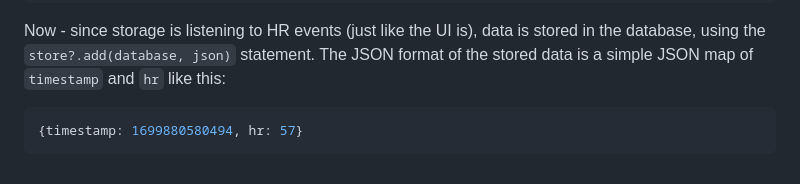
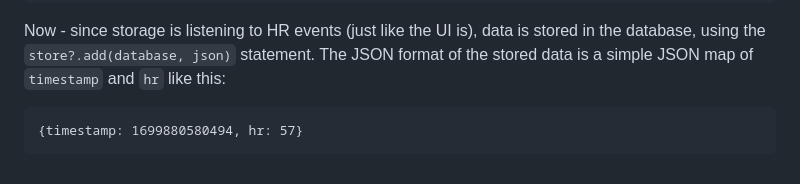
Before and after one commit to bardram/teaching_digital_mobile_health, a Markdown page: wearable_streaming/README.md, the part around the change. Rendered like a GitHub page.

````diff
--- a/wearable_streaming/README.md
+++ b/wearable_streaming/README.md
@@ -470,6 +470,6 @@ Now that `storage` is created and knows "its" `monitor`, we can initialize stora
 
 Now - since storage is listening to HR events (just like the UI is), data is stored in the database, using the `store?.add(database, json)` statement. The JSON format of the stored data is a simple JSON map of `timestamp` and `hr` like this:
 
-  ```json
+  ```
   {timestamp: 1699880580494, hr: 57}
   ```
````
